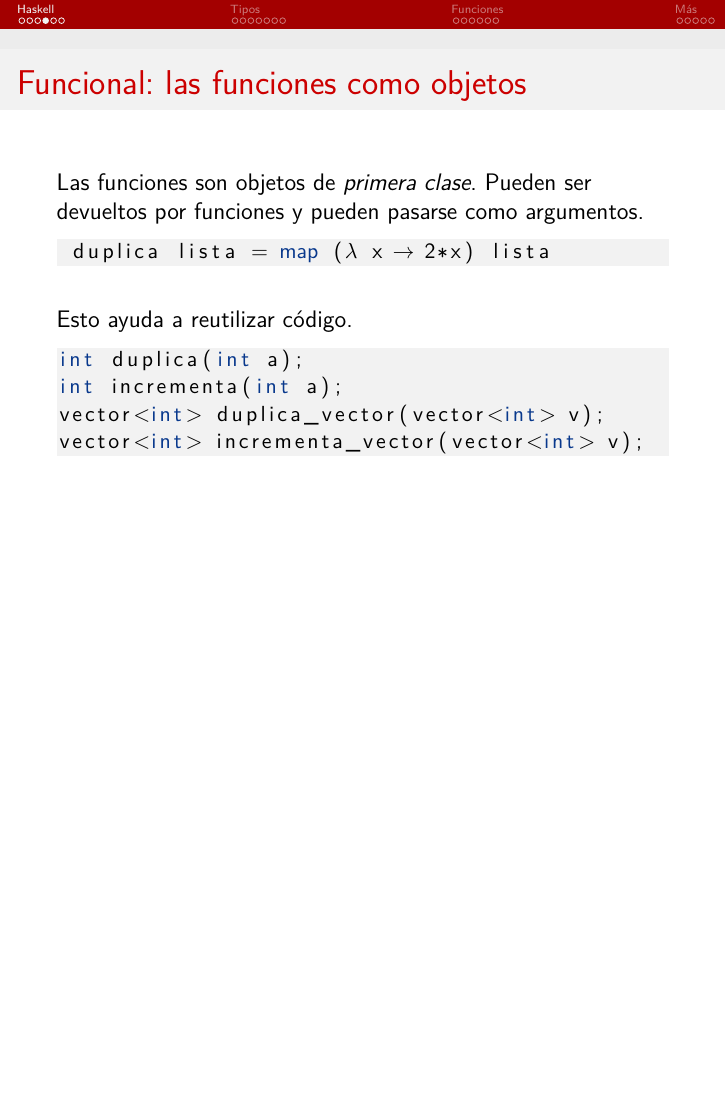
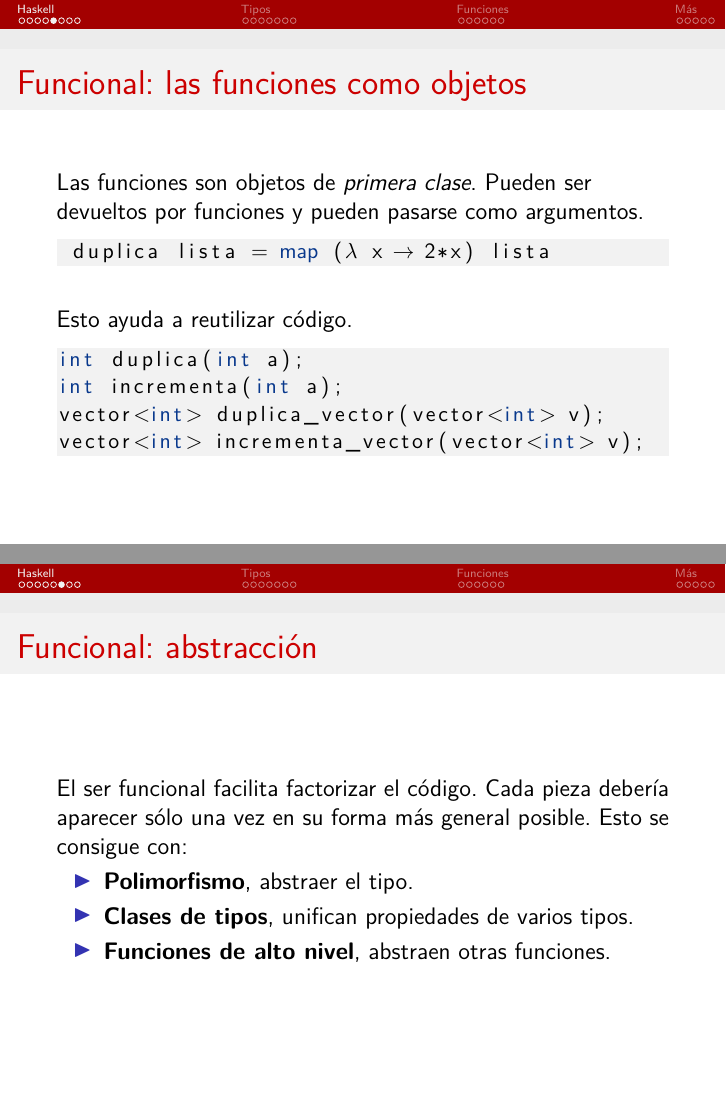
Before and after one commit to libreim/haskell, LaTeX slides (presentacion.tex, which reads sections/haskell.tex): page 7 of 28 before the commit and pages 8 and 9 of 30 after it, the two joined at a grey line, the shorter picture padded with empty space. Compiled offline with pdfLaTeX.

Commit message:
Functional abstraction

```diff
--- a/sections/haskell.tex
+++ b/sections/haskell.tex
@@ -93,6 +98,19 @@ vector<int> incrementa_vector(vector<int> v);
     \item El aplicarla sobre un vector.
    \end{itemize}
   }
+\end{frame}
+
+\begin{frame}[fragile]{Funcional: abstracción}
+  El ser funcional facilita factorizar el código. Cada
+  pieza debería aparecer sólo una vez en su forma más
+  general posible. Esto se consigue con:
+
+  \begin{itemize}
+   \item \textbf{Polimorfismo}, abstraer el tipo.
+   \item \textbf{Clases de tipos}, unifican propiedades de varios tipos.
+   \item \textbf{Funciones de alto nivel}, abstraen otras funciones.
+  \end{itemize}
+
 \end{frame}
 
 \begin{frame}{El intérprete: GHCi}
```
Also changed, not shown: sections/haskell.tex (5 more changed lines).
